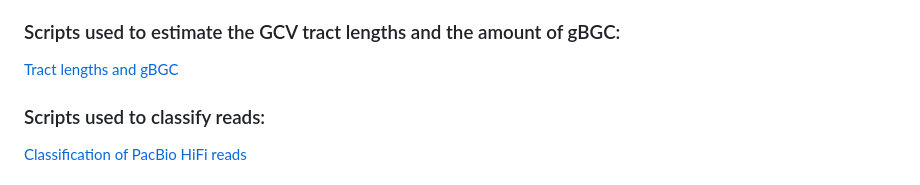
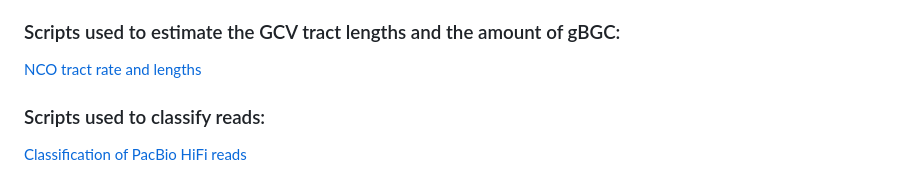
Before and after one commit to PeterSoerud/recombination_calling, a Markdown page: README.md, the part around the change. Drawn GitHub-style.

```diff
--- a/README.md
+++ b/README.md
@@ -4,7 +4,7 @@
 This repository contains all the relevant information to reproduce the results and figures in the paper: [Gene conversion and crossing-over events identified from long-read sequencing of primate testes and human sperm](https://www.biorxiv.org/content/10.1101/2024.07.05.601967v1). In this paper, we build a caller that detects recombintion events using long-reads sequencing. Applying a likelihood-based method, we also classify a significant proportion of all reads in each individual, and therefore we can separate the somatic recombinations events from the germline recombination events. Across all individuals in this study, we estimate the gene conversion (GCV) tract length and the amount of GC-biased gene conversion (gBGC).
 
 ### Scripts used to estimate the GCV tract lengths and the amount of gBGC:
-  [Tract lengths and gBGC](https://github.com/r02ap19/GeneConv)
+  [NCO tract rate and lengths](https://github.com/r02ap19/GeneConv)
 ### Scripts used to classify reads:
   [Classification of PacBio HiFi reads](https://github.com/vinodsinghjnu/Proj_GermReadsClassification/blob/main/README.md)
 
```
